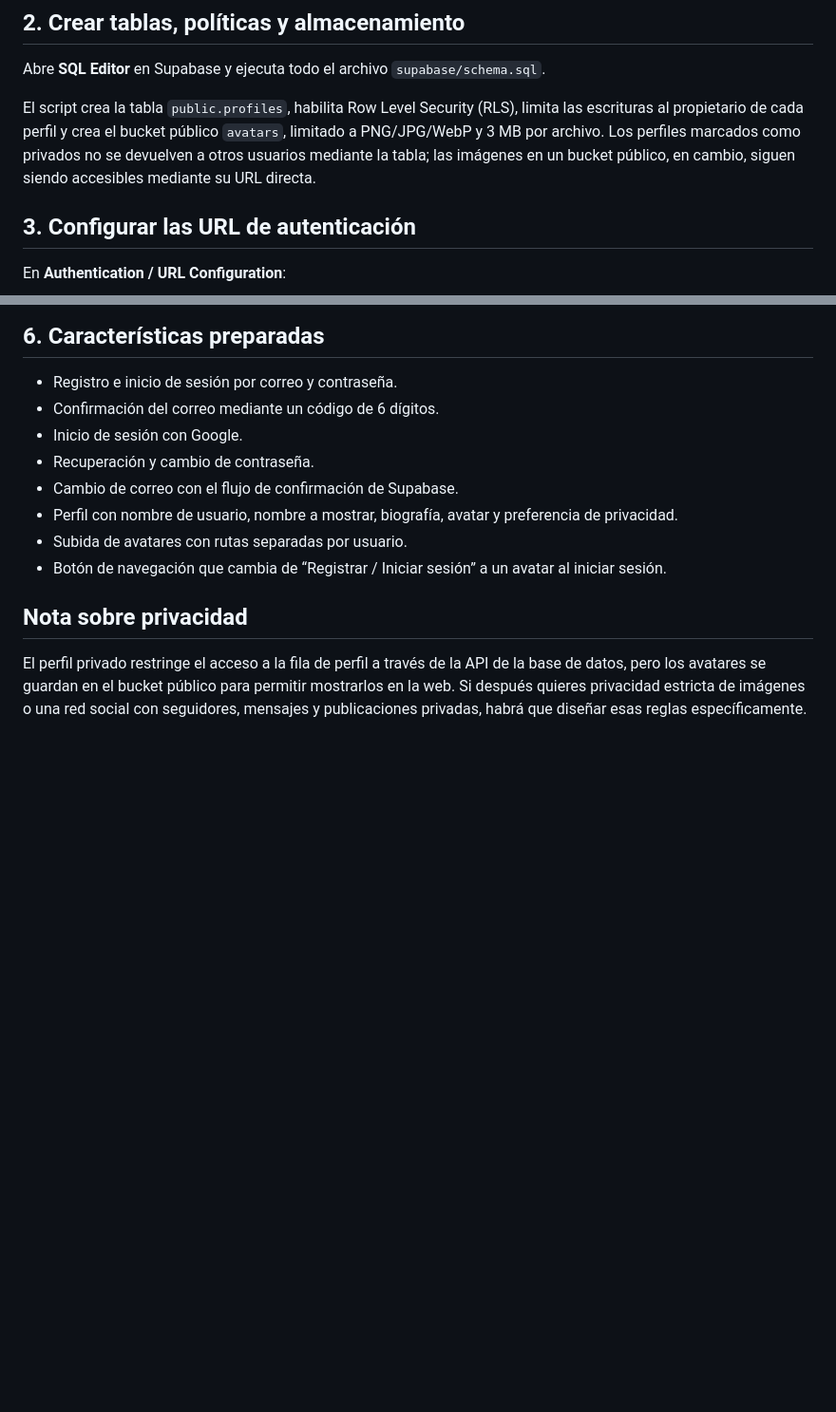
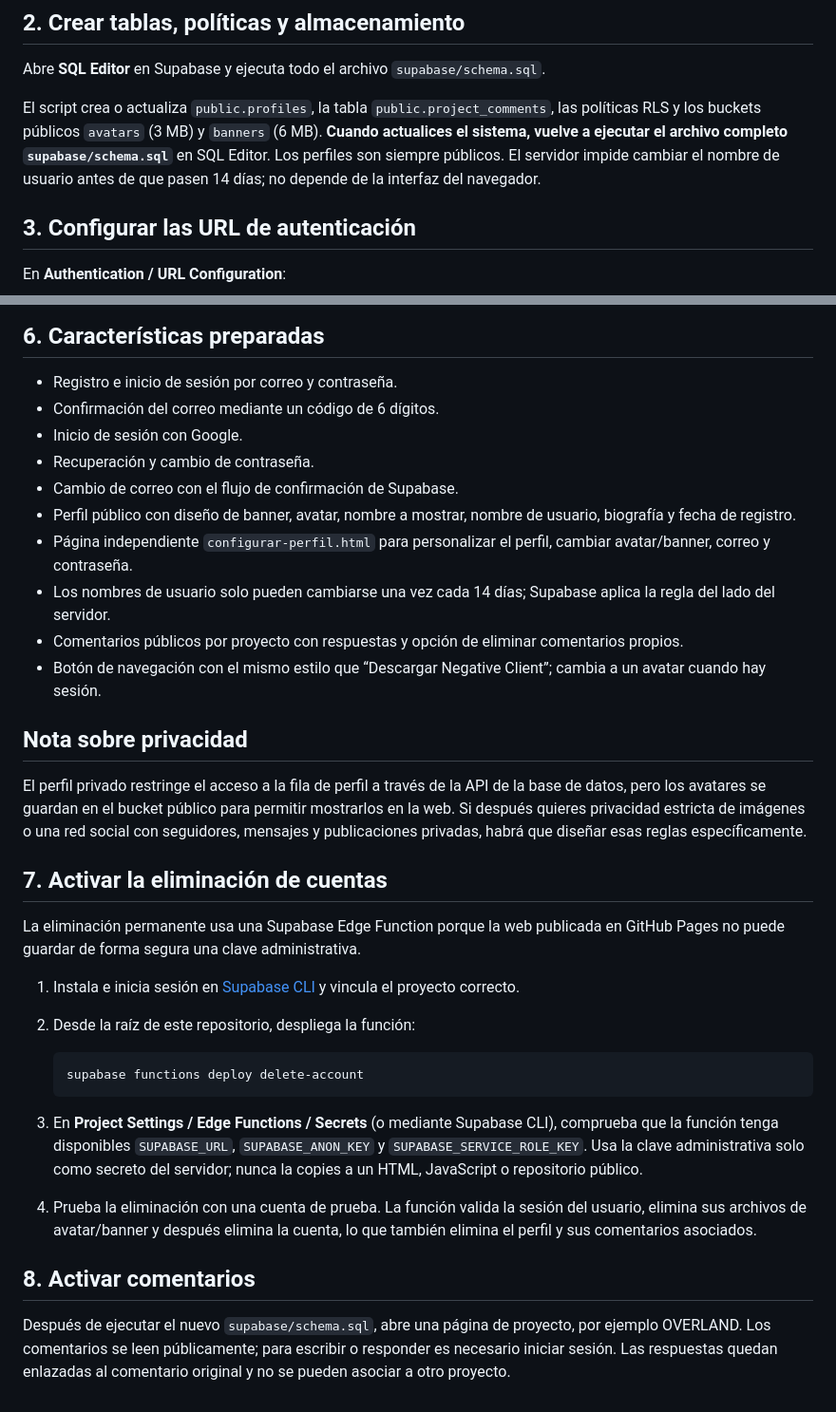
Before and after one commit to MrLion303/NegativeStudiosWeb, a Markdown page: SUPABASE_SETUP.md, 2 parts joined by grey strips. Shown at 95% size. Drawn GitHub-style; blank space fills up the shorter version.

Commit message:
Documentar perfiles públicos y comentarios

````diff
--- a/SUPABASE_SETUP.md
+++ b/SUPABASE_SETUP.md
@@ -17,7 +17,7 @@ La clave publicable está destinada al navegador; la protección de los datos de
 
 Abre **SQL Editor** en Supabase y ejecuta todo el archivo `supabase/schema.sql`.
 
-El script crea la tabla `public.profiles`, habilita Row Level Security (RLS), limita las escrituras al propietario de cada perfil y crea el bucket público `avatars`, limitado a PNG/JPG/WebP y 3 MB por archivo. Los perfiles marcados como privados no se devuelven a otros usuarios mediante la tabla; las imágenes en un bucket público, en cambio, siguen siendo accesibles mediante su URL directa.
+El script crea o actualiza `public.profiles`, la tabla `public.project_comments`, las políticas RLS y los buckets públicos `avatars` (3 MB) y `banners` (6 MB). **Cuando actualices el sistema, vuelve a ejecutar el archivo completo `supabase/schema.sql`** en SQL Editor. Los perfiles son siempre públicos. El servidor impide cambiar el nombre de usuario antes de que pasen 14 días; no depende de la interfaz del navegador.
 
 ## 3. Configurar las URL de autenticación
 
@@ -66,10 +66,31 @@ La web usa Google como proveedor social inicial; pueden añadirse otros proveedo
 - Inicio de sesión con Google.
 - Recuperación y cambio de contraseña.
 - Cambio de correo con el flujo de confirmación de Supabase.
-- Perfil con nombre de usuario, nombre a mostrar, biografía, avatar y preferencia de privacidad.
-- Subida de avatares con rutas separadas por usuario.
-- Botón de navegación que cambia de “Registrar / Iniciar sesión” a un avatar al iniciar sesión.
+- Perfil público con diseño de banner, avatar, nombre a mostrar, nombre de usuario, biografía y fecha de registro.
+- Página independiente `configurar-perfil.html` para personalizar el perfil, cambiar avatar/banner, correo y contraseña.
+- Los nombres de usuario solo pueden cambiarse una vez cada 14 días; Supabase aplica la regla del lado del servidor.
+- Comentarios públicos por proyecto con respuestas y opción de eliminar comentarios propios.
+- Botón de navegación con el mismo estilo que “Descargar Negative Client”; cambia a un avatar cuando hay sesión.
 
 ## Nota sobre privacidad
 
 El perfil privado restringe el acceso a la fila de perfil a través de la API de la base de datos, pero los avatares se guardan en el bucket público para permitir mostrarlos en la web. Si después quieres privacidad estricta de imágenes o una red social con seguidores, mensajes y publicaciones privadas, habrá que diseñar esas reglas específicamente.
+
+
+## 7. Activar la eliminación de cuentas
+
+La eliminación permanente usa una Supabase Edge Function porque la web publicada en GitHub Pages no puede guardar de forma segura una clave administrativa.
+
+1. Instala e inicia sesión en [Supabase CLI](https://supabase.com/docs/guides/cli) y vincula el proyecto correcto.
+2. Desde la raíz de este repositorio, despliega la función:
+
+   ```bash
+   supabase functions deploy delete-account
+   ```
+
+3. En **Project Settings / Edge Functions / Secrets** (o mediante Supabase CLI), comprueba que la función tenga disponibles `SUPABASE_URL`, `SUPABASE_ANON_KEY` y `SUPABASE_SERVICE_ROLE_KEY`. Usa la clave administrativa solo como secreto del servidor; nunca la copies a un HTML, JavaScript o repositorio público.
+4. Prueba la eliminación con una cuenta de prueba. La función valida la sesión del usuario, elimina sus archivos de avatar/banner y después elimina la cuenta, lo que también elimina el perfil y sus comentarios asociados.
+
+## 8. Activar comentarios
+
+Después de ejecutar el nuevo `supabase/schema.sql`, abre una página de proyecto, por ejemplo OVERLAND. Los comentarios se leen públicamente; para escribir o responder es necesario iniciar sesión. Las respuestas quedan enlazadas al comentario original y no se pueden asociar a otro proyecto.
````
